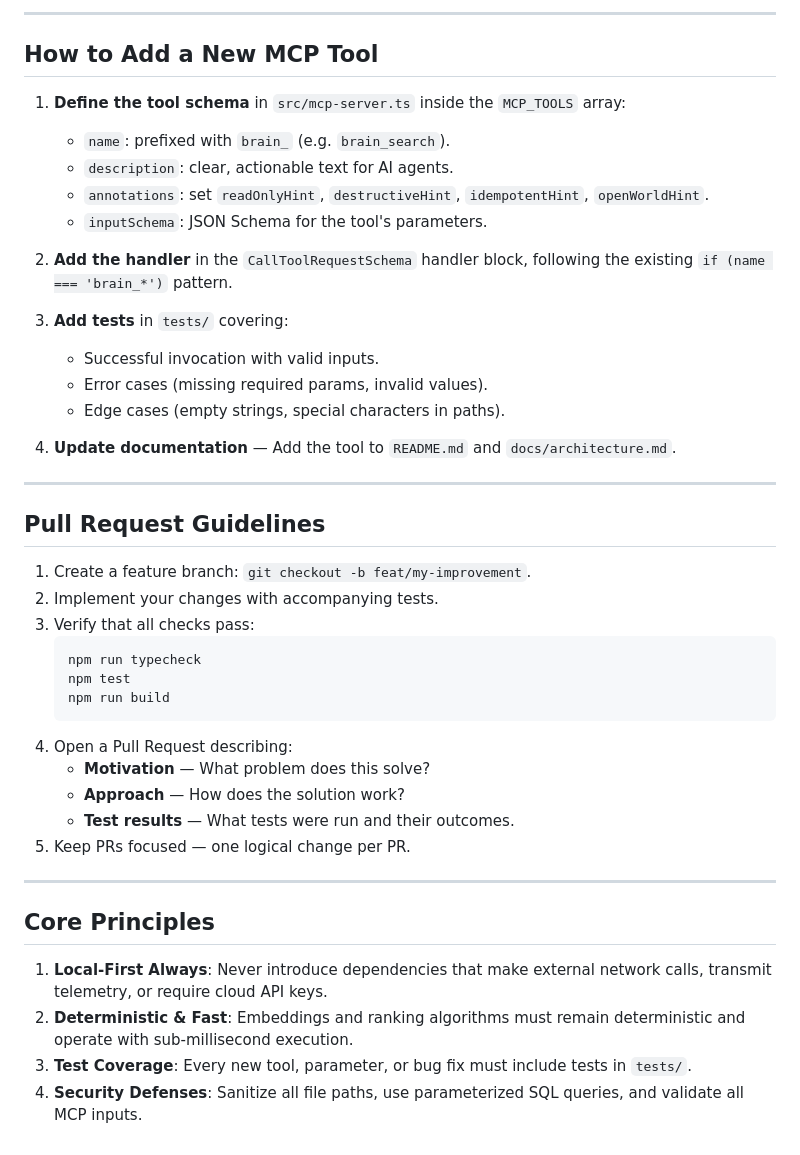
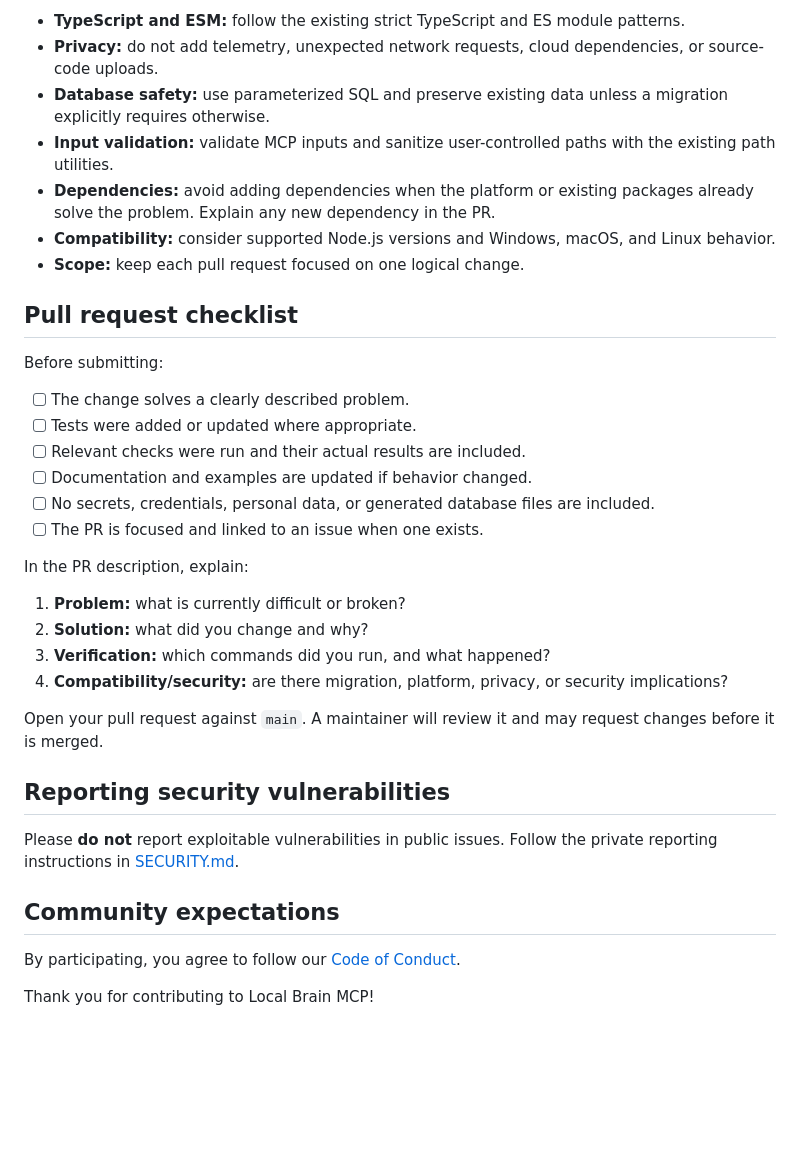
Before and after one commit to cosmiccoder200x-sys/local-brain-mcp, a Markdown page: CONTRIBUTING.md, the part around one of its changes. Rendered like a GitHub page; blank space fills up the shorter version.

````diff
--- a/CONTRIBUTING.md
+++ b/CONTRIBUTING.md
@@ -53,46 +78,38 @@ npx eslint src/
 
----
+- **TypeScript and ESM:** follow the existing strict TypeScript and ES module patterns.
+- **Privacy:** do not add telemetry, unexpected network requests, cloud dependencies, or source-code uploads.
+- **Database safety:** use parameterized SQL and preserve existing data unless a migration explicitly requires otherwise.
+- **Input validation:** validate MCP inputs and sanitize user-controlled paths with the existing path utilities.
+- **Dependencies:** avoid adding dependencies when the platform or existing packages already solve the problem. Explain any new dependency in the PR.
+- **Compatibility:** consider supported Node.js versions and Windows, macOS, and Linux behavior.
+- **Scope:** keep each pull request focused on one logical change.
 
-## How to Add a New MCP Tool
+## Pull request checklist
 
-1. **Define the tool schema** in `src/mcp-server.ts` inside the `MCP_TOOLS` array:
-   - `name`: prefixed with `brain_` (e.g. `brain_search`).
-   - `description`: clear, actionable text for AI agents.
-   - `annotations`: set `readOnlyHint`, `destructiveHint`, `idempotentHint`, `openWorldHint`.
-   - `inputSchema`: JSON Schema for the tool's parameters.
+Before submitting:
 
-2. **Add the handler** in the `CallToolRequestSchema` handler block, following the existing `if (name === 'brain_*')` pattern.
+- [ ] The change solves a clearly described problem.
+- [ ] Tests were added or updated where appropriate.
+- [ ] Relevant checks were run and their actual results are included.
+- [ ] Documentation and examples are updated if behavior changed.
+- [ ] No secrets, credentials, personal data, or generated database files are included.
+- [ ] The PR is focused and linked to an issue when one exists.
 
-3. **Add tests** in `tests/` covering:
-   - Successful invocation with valid inputs.
-   - Error cases (missing required params, invalid values).
-   - Edge cases (empty strings, special characters in paths).
+In the PR description, explain:
 
-4. **Update documentation** — Add the tool to `README.md` and `docs/architecture.md`.
+1. **Problem:** what is currently difficult or broken?
+2. **Solution:** what did you change and why?
+3. **Verification:** which commands did you run, and what happened?
+4. **Compatibility/security:** are there migration, platform, privacy, or security implications?
 
----
+Open your pull request against `main`. A maintainer will review it and may request changes before it is merged.
 
-## Pull Request Guidelines
+## Reporting security vulnerabilities
 
-1. Create a feature branch: `git checkout -b feat/my-improvement`.
-2. Implement your changes with accompanying tests.
-3. Verify that all checks pass:
-   ```bash
-   npm run typecheck
-   npm test
-   npm run build
-   ```
-4. Open a Pull Request describing:
-   - **Motivation** — What problem does this solve?
-   - **Approach** — How does the solution work?
-   - **Test results** — What tests were run and their outcomes.
-5. Keep PRs focused — one logical change per PR.
+Please **do not** report exploitable vulnerabilities in public issues. Follow the private reporting instructions in [SECURITY.md](SECURITY.md).
 
----
+## Community expectations
 
-## Core Principles
+By participating, you agree to follow our [Code of Conduct](CODE_OF_CONDUCT.md).
 
-1. **Local-First Always**: Never introduce dependencies that make external network calls, transmit telemetry, or require cloud API keys.
-2. **Deterministic & Fast**: Embeddings and ranking algorithms must remain deterministic and operate with sub-millisecond execution.
-3. **Test Coverage**: Every new tool, parameter, or bug fix must include tests in `tests/`.
-4. **Security Defenses**: Sanitize all file paths, use parameterized SQL queries, and validate all MCP inputs.
+Thank you for contributing to Local Brain MCP!
````
Also changed, not shown: other parts of CONTRIBUTING.md (+54 -29 lines).
